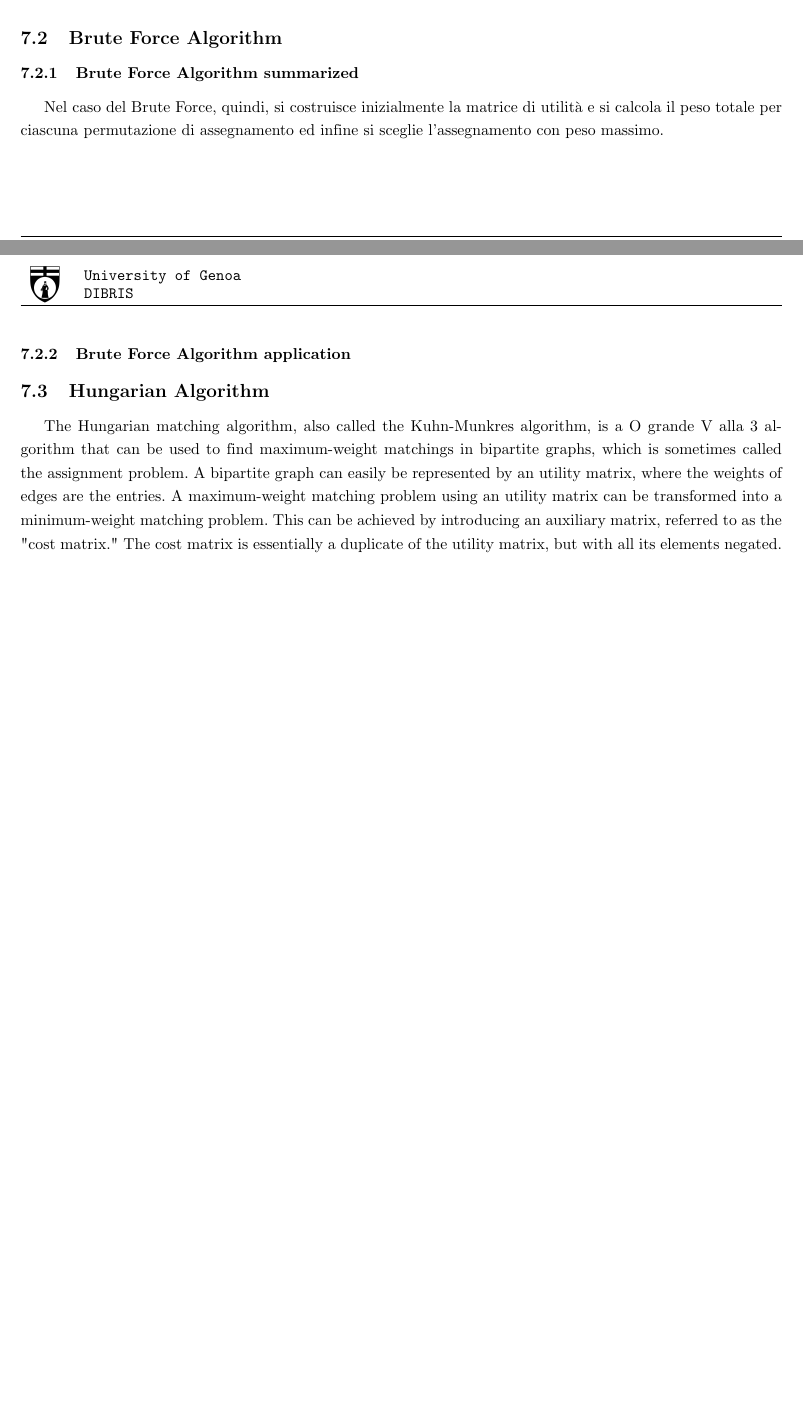
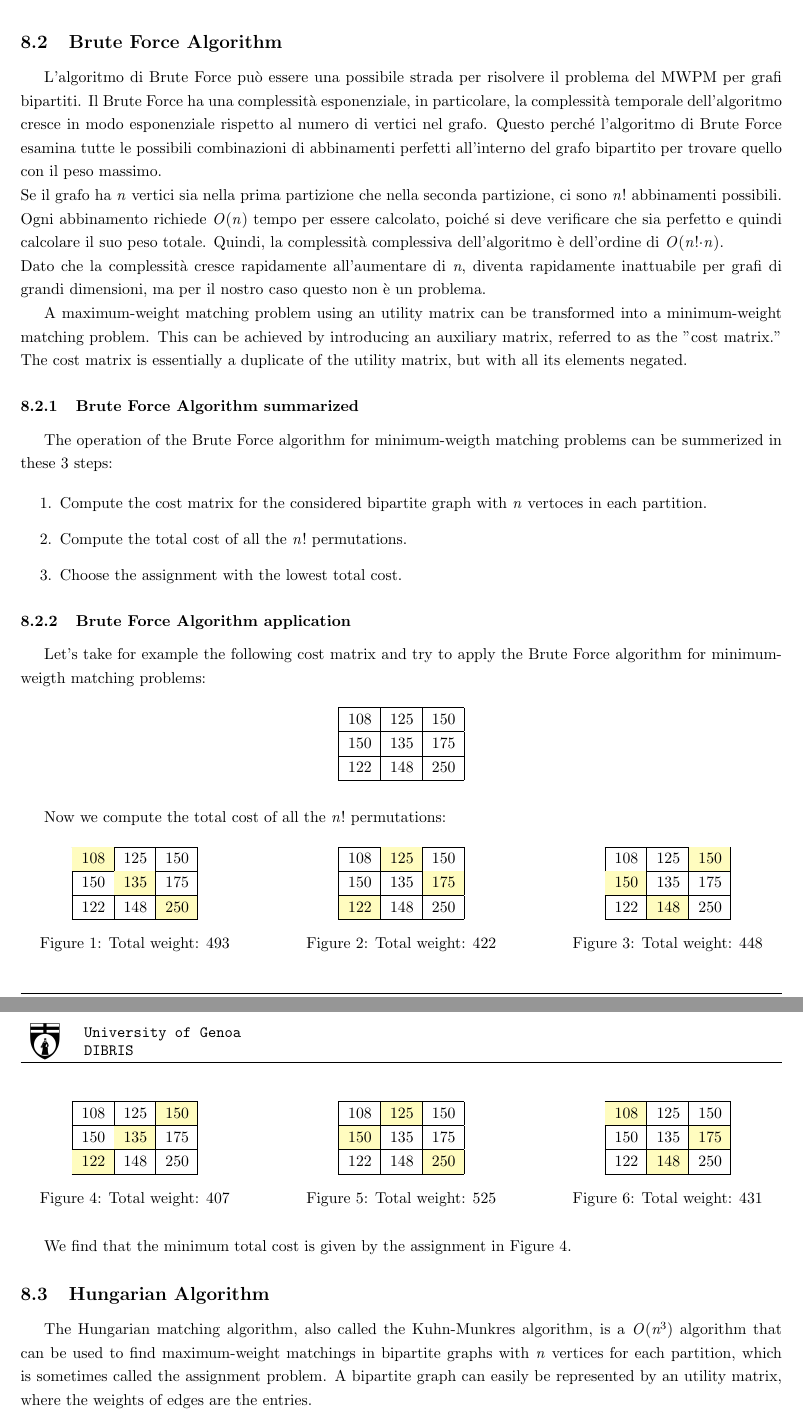
Before and after one commit to gaggioaxel/OoM-Thesis, a LaTeX thesis (docs/thesis/thesis.tex, which reads docs/thesis/chapters/stabilization.tex, docs/thesis/dibrisunige-report.sty): two parts of pages 10 and 11 of 16 before the commit and two parts of pages 13 and 14 of 19 after it, joined at a grey line, cut so that both start at the same text, the shorter picture padded with empty space. Compiled offline with pdfLaTeX.

Commit message:
end stabilization

```diff
--- a/docs/thesis/chapters/stabilization.tex
+++ b/docs/thesis/chapters/stabilization.tex
@@ -49,17 +49,148 @@ Da questo esempio si può notare che l'assegnamento con peso totale massimo per
 
-<< disegno >>
+\includegraphics[width=\textwidth, height=\textheight, keepaspectratio]{graphics/stabilization.jpg}
+
 
 \subsection{Brute Force Algorithm}
+L'algoritmo di Brute Force può essere una possibile strada per risolvere il problema del MWPM per grafi bipartiti.
+Il Brute Force ha una complessità esponenziale, in particolare, la complessità temporale dell'algoritmo cresce in modo esponenziale rispetto al numero di vertici nel grafo.
+Questo perché l'algoritmo di Brute Force esamina tutte le possibili combinazioni di abbinamenti perfetti all'interno del grafo bipartito per trovare quello con il peso massimo. \\
+Se il grafo ha \textit{n} vertici sia nella prima partizione che nella seconda partizione, ci sono \textit{n}!\ abbinamenti possibili.
+Ogni abbinamento richiede \textit{O}(\textit{n}) tempo per essere calcolato, poiché si deve verificare che sia perfetto e quindi calcolare il suo peso totale.
+Quindi, la complessità complessiva dell'algoritmo è dell'ordine di \textit{O}(\textit{n}!$\cdot$\textit{n}). \\
+Dato che la complessità cresce rapidamente all'aumentare di \textit{n}, diventa rapidamente inattuabile per grafi di grandi dimensioni, ma per il nostro caso questo non è un problema.
+
+A maximum-weight matching problem using an utility matrix can be transformed into a minimum-weight matching problem.
+This can be achieved by introducing an auxiliary matrix, referred to as the "cost matrix."
+The cost matrix is essentially a duplicate of the utility matrix, but with all its elements negated.
+
 \subsubsection{Brute Force Algorithm summarized}
+The operation of the Brute Force algorithm for minimum-weigth matching problems can be summerized in these 3 steps:
 
-Nel caso del Brute Force, quindi, si costruisce inizialmente la matrice di utilità e si calcola il peso totale per ciascuna permutazione di assegnamento ed infine si sceglie l'assegnamento con peso massimo.
-\\
+\begin{enumerate}
+    \item {Compute the cost matrix for the considered bipartite graph with \textit{n} vertoces in each partition.}
+    \item {Compute the total cost of all the \textit{n}!\ permutations.}
+    \item {Choose the assignment with the lowest total cost.}
+\end{enumerate}
+
 
 \subsubsection{Brute Force Algorithm application}
 
+Let's take for example the following cost matrix and try to apply the Brute Force algorithm for minimum-weigth matching problems:
+
+\begin{table}[H]
+    \centering
+    \begin{tabular}{|m{0.5cm}|m{0.5cm}|m{0.5cm}|}
+      \hline
+      108 & 125 & 150 \\
+      \hline
+      150 & 135 & 175 \\
+      \hline
+      122 & 148 & 250 \\
+      \hline
+    \end{tabular}
+    \end{table}
+
+Now we compute the total cost of all the \textit{n}!\ permutations:
+
+\begin{figure}[H]
+    \begin{minipage}[b]{0.3\textwidth}
+      \centering
+      \begin{tabular}{|m{0.5cm}|m{0.5cm}|m{0.5cm}|}
+        \hline
+        \cellcolor{yellow!25} 108 & 125 & 150 \\
+        \hline
+        150 & \cellcolor{yellow!25} 135 & 175 \\
+        \hline
+        122 & 148 & \cellcolor{yellow!25} 250 \\
+        \hline
+      \end{tabular}
+      \caption{Total weight: 493}
+      \label{tab:perm1}
+    \end{minipage}
+    \hfill
+    \begin{minipage}[b]{0.3\textwidth}
+      \centering
+      \begin{tabular}{|m{0.5cm}|m{0.5cm}|m{0.5cm}|}
+        \hline
+        108 & \cellcolor{yellow!25} 125 & 150 \\
+        \hline
+        150 & 135 & \cellcolor{yellow!25}175 \\
+        \hline
+        \cellcolor{yellow!25}122 & 148 & 250 \\
+        \hline
+      \end{tabular}
+      \caption{Total weight: 422}
+      \label{tab:perm2}
+    \end{minipage}
+    \hfill
+    \begin{minipage}[b]{0.3\textwidth}
+      \centering
+      \begin{tabular}{|m{0.5cm}|m{0.5cm}|m{0.5cm}|}
+        \hline
+        108 & 125 & \cellcolor{yellow!25}150 \\
+        \hline
+        \cellcolor{yellow!25} 150 &  135 & 175 \\
+        \hline
+        122 & \cellcolor{yellow!25} 148 & 250 \\
+        \hline
+      \end{tabular}
+      \caption{Total weight: 448}
+      \label{tab:perm3}
+    \end{minipage}
+  \end{figure}
+
+
+\begin{figure}[H]
+    \begin{minipage}[b]{0.3\textwidth}
+      \centering
+      \begin{tabular}{|m{0.5cm}|m{0.5cm}|m{0.5cm}|}
+        \hline
+        108 & 125 & \cellcolor{yellow!25} 150 \\
+        \hline
+        150 & \cellcolor{yellow!25} 135 & 175 \\
+        \hline
+        \cellcolor{yellow!25} 122 & 148 & 250 \\
+        \hline
+      \end{tabular}
+      \caption{Total weight: 407}
+      \label{tab:perm1}
+    \end{minipage}
+    \hfill
+    \begin{minipage}[b]{0.3\textwidth}
+      \centering
+      \begin{tabular}{|m{0.5cm}|m{0.5cm}|m{0.5cm}|}
+        \hline
+        108 & \cellcolor{yellow!25} 125 & 150 \\
+        \hline
+        \cellcolor{yellow!25} 150 & 135 & 175 \\
+        \hline
+        122 & 148 & \cellcolor{yellow!25} 250 \\
+        \hline
+      \end{tabular}
+      \caption{Total weight: 525}
+      \label{tab:perm2}
+    \end{minipage}
+    \hfill
+    \begin{minipage}[b]{0.3\textwidth}
+      \centering
+      \begin{tabular}{|m{0.5cm}|m{0.5cm}|m{0.5cm}|}
+        \hline
+        \cellcolor{yellow!25} 108 & 125 & 150 \\
+        \hline
+        150 & 135 & \cellcolor{yellow!25} 175 \\
+        \hline
+         122 & \cellcolor{yellow!25} 148 & 250 \\
+        \hline
+      \end{tabular}
+      \caption{Total weight: 431}
+      \label{tab:perm3}
+    \end{minipage}
+  \end{figure}
+
+We find that the minimum total cost is given by the assignment in Figure 4.
+
 \subsection{Hungarian Algorithm}
 
-The Hungarian matching algorithm, also called the Kuhn-Munkres algorithm, is a O grande V alla 3 algorithm that can be used to find maximum-weight matchings in bipartite graphs, which is sometimes called the assignment problem. A bipartite graph can easily be represented by an utility matrix, where the weights of edges are the entries.
-A maximum-weight matching problem using an utility matrix can be transformed into a minimum-weight matching problem.
-This can be achieved by introducing an auxiliary matrix, referred to as the "cost matrix."
-The cost matrix is essentially a duplicate of the utility matrix, but with all its elements negated.
+The Hungarian matching algorithm, also called the Kuhn-Munkres algorithm, is a \textit{O}($\textit{n}^3$) algorithm that can be used to find maximum-weight matchings in bipartite graphs with \textit{n} vertices for each partition, which is sometimes called the assignment problem.
+A bipartite graph can easily be represented by an utility matrix, where the weights of edges are the entries. \\
+Come abbiamo già visto nel Brute Force algorithm, i problemi di maximum-weight perfect matching con la matrice di utilità possono essere trasformati in problemi di minimum-weight perfect matching con la matrice di costo.
--- a/docs/thesis/dibrisunige-report.sty
+++ b/docs/thesis/dibrisunige-report.sty
@@ -1,6 +1,6 @@
 \ProvidesPackage{dibrisunige-report}
 
-\RequirePackage[utf8]{vntex,inputenc}
+\RequirePackage[utf8]{inputenc}
 
 \RequirePackage{etoolbox}
 \RequirePackage{geometry,graphicx,indentfirst,setspace}
--- a/docs/thesis/thesis.tex
+++ b/docs/thesis/thesis.tex
@@ -7,6 +7,9 @@
 
 % For cells colors
 \usepackage{colortbl, xcolor}
+
+% To fit images
+\usepackage{graphicx}
 
 \usepackage{float}
 
```
Also changed, not shown: docs/thesis/chapters/clusterization.tex (added, +1 -0 lines), docs/thesis/graphics/stabilization.jpg (added), docs/thesis/chapters/stabilization.tex (20 more changed lines), docs/thesis/thesis.tex (1 more changed lines).
